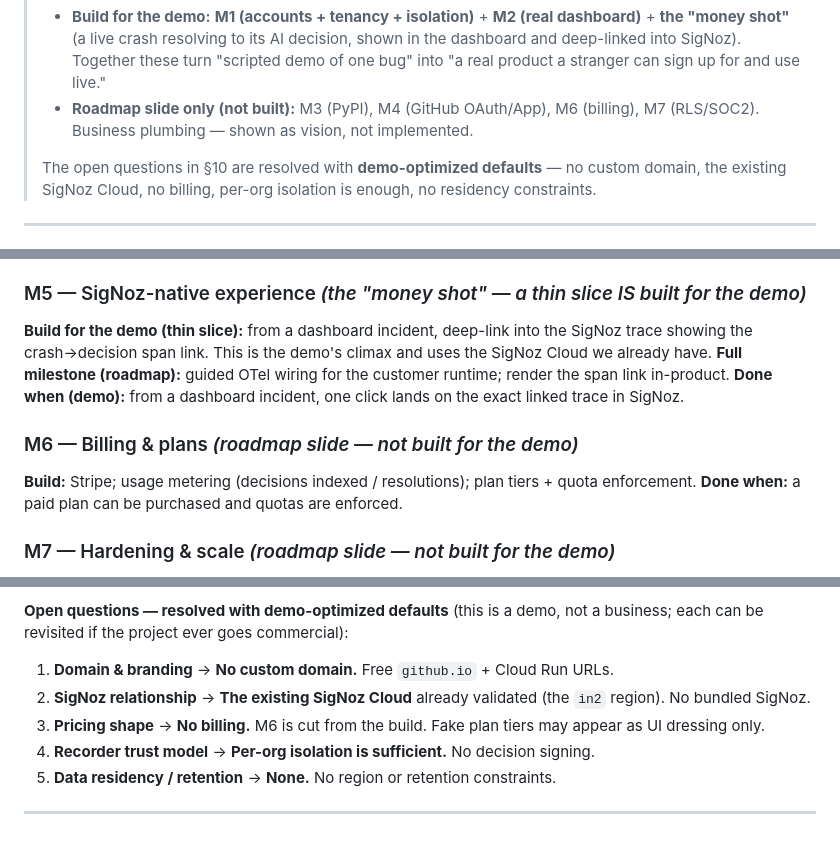
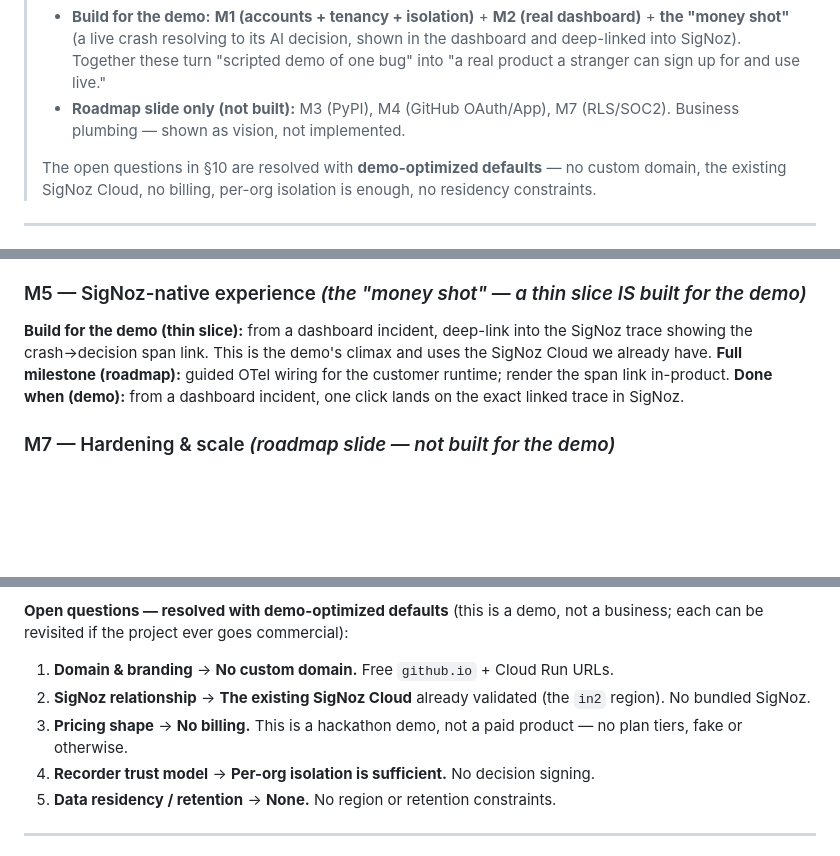
Before and after one commit to aniket-3001/codeautopsy, a Markdown page: ARCHITECTURE.md, 3 parts joined by grey strips. GitHub-like rendering; blank space fills up the shorter version.

Commit message:
Cut M6 (billing) from the roadmap
This is a hackathon demo for judges, not a commercial product — no
plan tiers or monetization story needed, fake or otherwise.

Co-Authored-By: Claude Sonnet 5 <noreply@anthropic.com>

```diff
--- a/ARCHITECTURE.md
+++ b/ARCHITECTURE.md
@@ -15,8 +15,8 @@
 >   **the "money shot"** (a live crash resolving to its AI decision, shown in the dashboard and
 >   deep-linked into SigNoz). Together these turn "scripted demo of one bug" into "a real product
 >   a stranger can sign up for and use live."
-> - **Roadmap slide only (not built):** M3 (PyPI), M4 (GitHub OAuth/App), M6 (billing),
->   M7 (RLS/SOC2). Business plumbing — shown as vision, not implemented.
+> - **Roadmap slide only (not built):** M3 (PyPI), M4 (GitHub OAuth/App), M7 (RLS/SOC2).
+>   Business plumbing — shown as vision, not implemented.
 >
 > The open questions in §10 are resolved with **demo-optimized defaults** — no custom domain,
 > the existing SigNoz Cloud, no billing, per-org isolation is enough, no residency constraints.
@@ -328,11 +328,6 @@ in-product.
 **Done when (demo):** from a dashboard incident, one click lands on the exact linked trace in
 SigNoz.
 
-### M6 — Billing & plans *(roadmap slide — not built for the demo)*
-**Build:** Stripe; usage metering (decisions indexed / resolutions); plan tiers + quota
-enforcement.
-**Done when:** a paid plan can be purchased and quotas are enforced.
-
 ### M7 — Hardening & scale *(roadmap slide — not built for the demo)*
 **Build:** Postgres Row-Level Security; rate limiting; audit logs; secret rotation; backups/DR;
 security review.
@@ -353,8 +348,8 @@ can be revisited if the project ever goes commercial):
 1. **Domain & branding** → **No custom domain.** Free `github.io` + Cloud Run URLs.
 2. **SigNoz relationship** → **The existing SigNoz Cloud** already validated (the `in2` region).
    No bundled SigNoz.
-3. **Pricing shape** → **No billing.** M6 is cut from the build. Fake plan tiers may appear as UI
-   dressing only.
+3. **Pricing shape** → **No billing.** This is a hackathon demo, not a paid product — no plan
+   tiers, fake or otherwise.
 4. **Recorder trust model** → **Per-org isolation is sufficient.** No decision signing.
 5. **Data residency / retention** → **None.** No region or retention constraints.
 
```
Also changed, not shown: other parts of ARCHITECTURE.md (+1 -1 lines).
